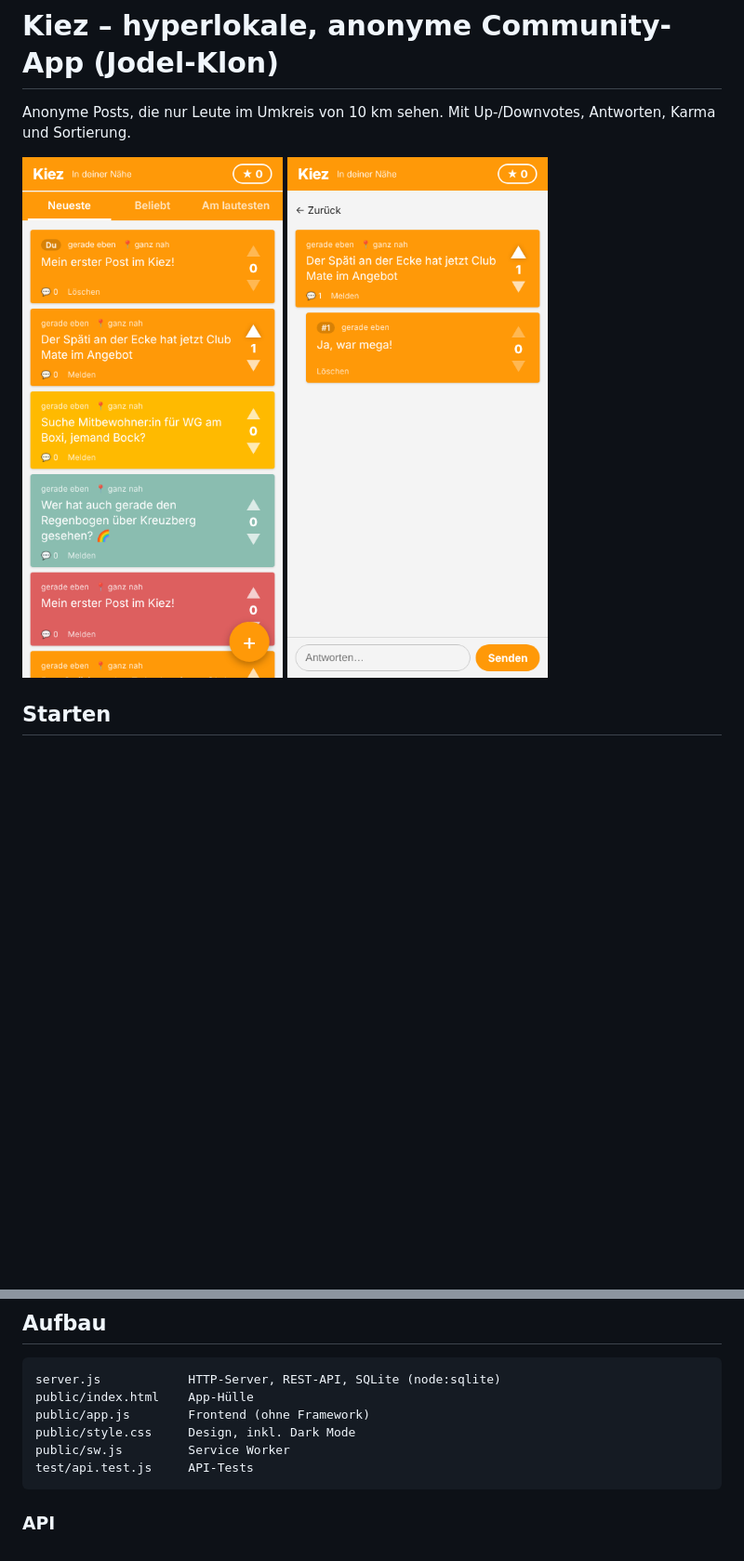
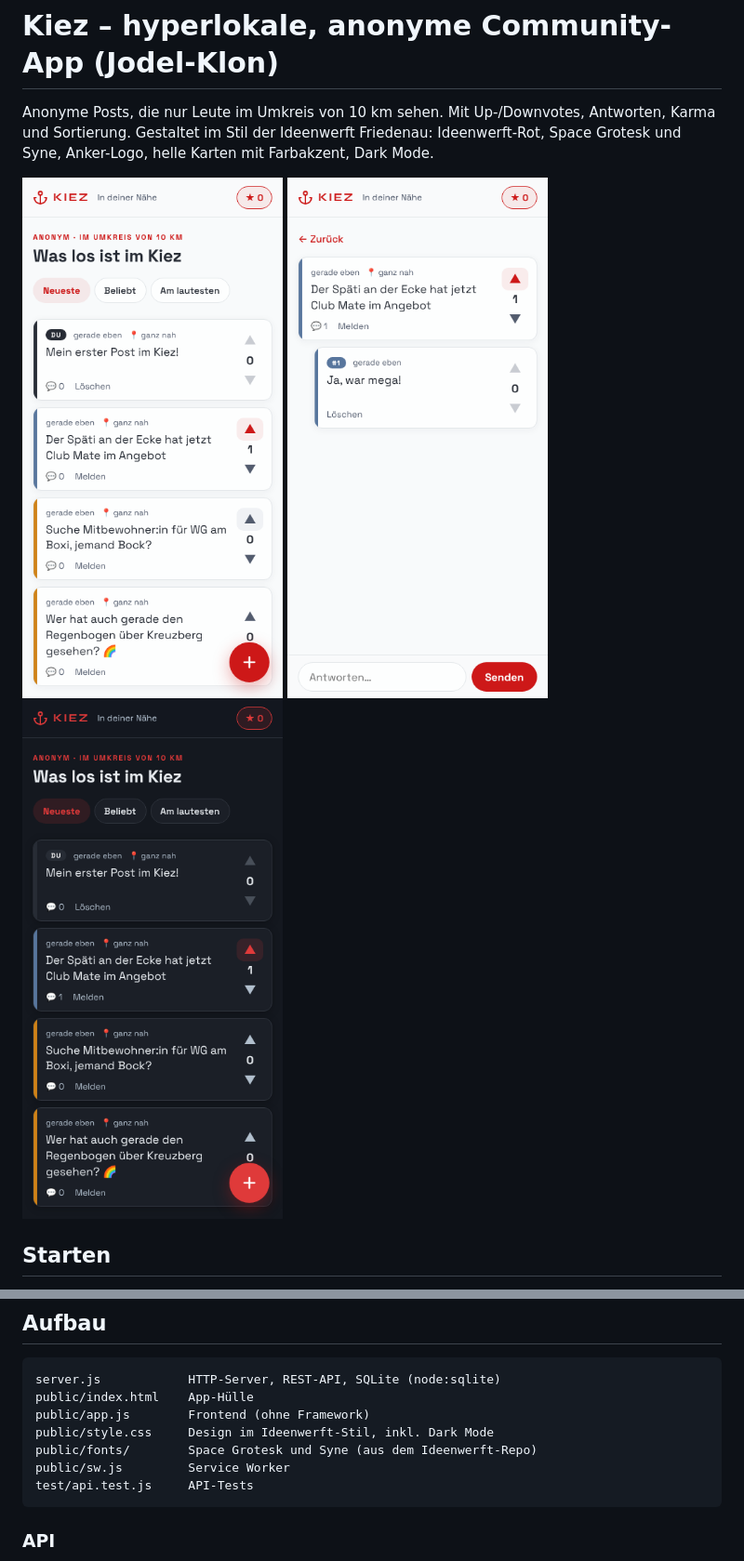
Before and after one commit to familyphilipp-rgb/Kiez, a Markdown page: README.md, 2 parts joined by grey strips. Shown at 93% size. GitHub-like rendering; pictures changed too: docs/dark.png (added), docs/detail.png, docs/feed.png; blank space fills up the shorter version.

````diff
--- a/README.md
+++ b/README.md
@@ -1,8 +1,9 @@
 # Kiez – hyperlokale, anonyme Community-App (Jodel-Klon)
 
 Anonyme Posts, die nur Leute im Umkreis von 10 km sehen. Mit Up-/Downvotes, Antworten, Karma und Sortierung.
+Gestaltet im Stil der Ideenwerft Friedenau: Ideenwerft-Rot, Space Grotesk und Syne, Anker-Logo, helle Karten mit Farbakzent, Dark Mode.
 
-![Feed](docs/feed.png) ![Antworten](docs/detail.png)
+![Feed](docs/feed.png) ![Antworten](docs/detail.png) ![Dark Mode](docs/dark.png)
 
 ## Starten
 
@@ -52,7 +53,8 @@ Die angezeigte https-Adresse am Handy öffnen und über „Zum Startbildschirm h
 server.js            HTTP-Server, REST-API, SQLite (node:sqlite)
 public/index.html    App-Hülle
 public/app.js        Frontend (ohne Framework)
-public/style.css     Design, inkl. Dark Mode
+public/style.css     Design im Ideenwerft-Stil, inkl. Dark Mode
+public/fonts/        Space Grotesk und Syne (aus dem Ideenwerft-Repo)
 public/sw.js         Service Worker
 test/api.test.js     API-Tests
 ```
````
Also changed, not shown: 9 other files.
